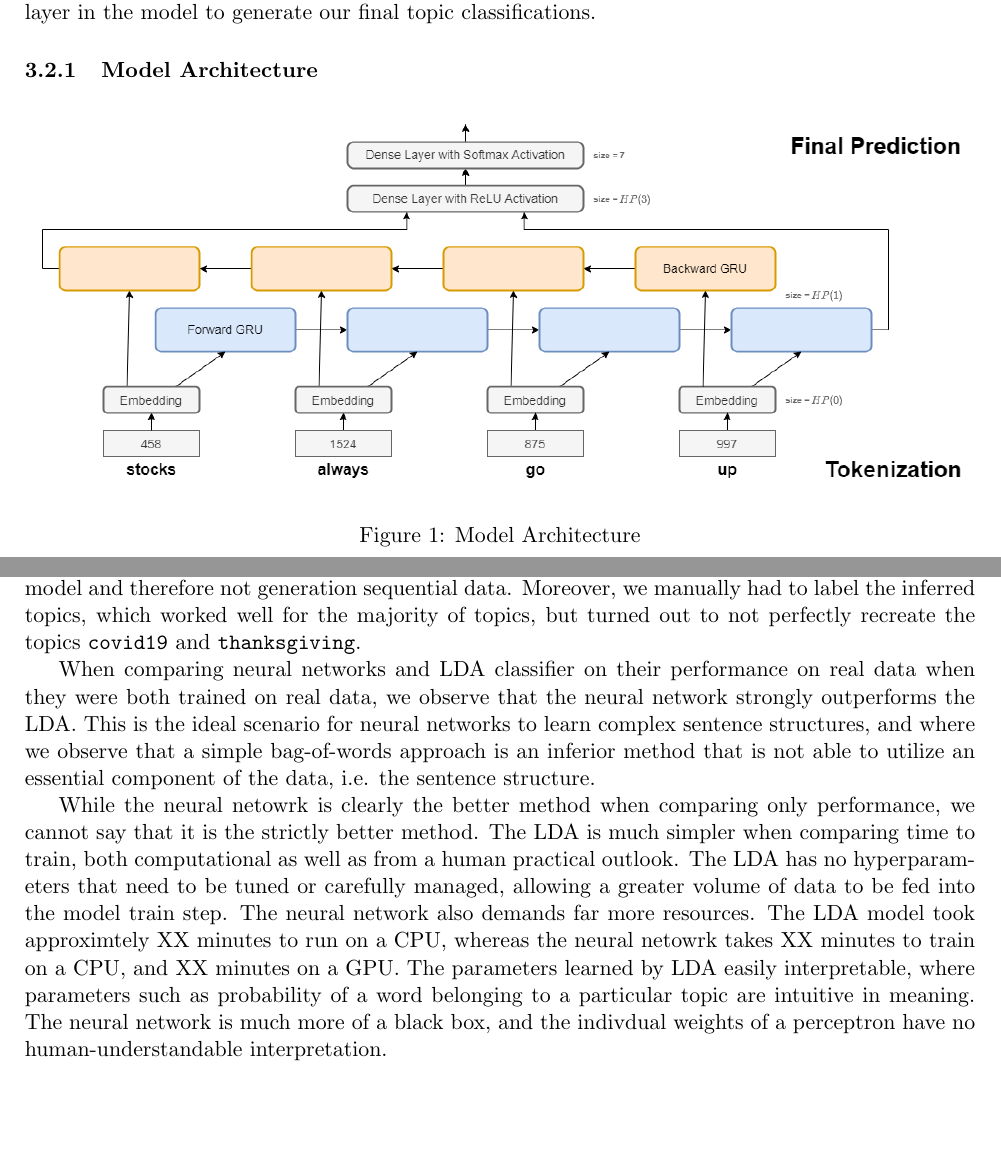
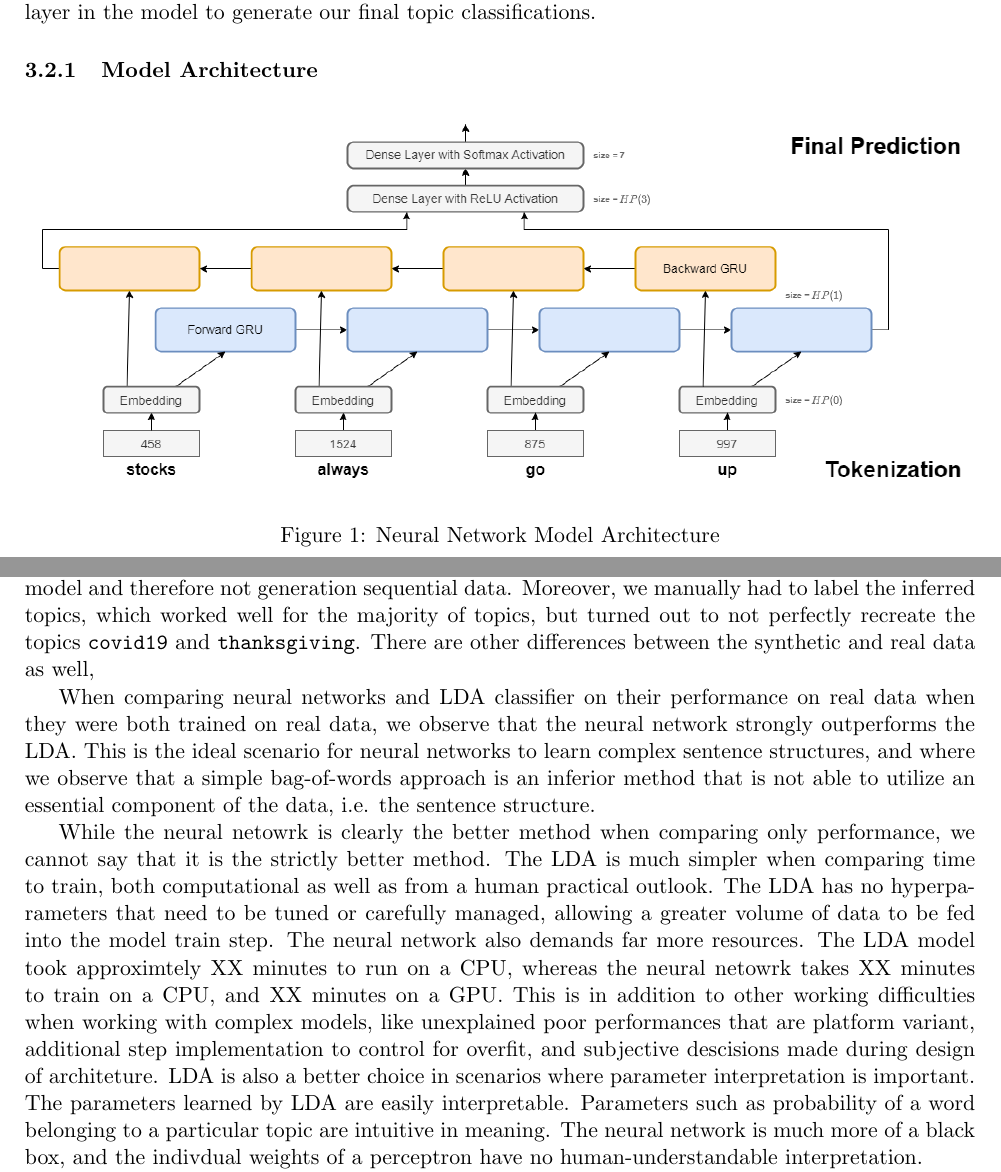
Before and after one commit to dai-anna/Duke-NLP-FinalProject, a LaTeX document (report/report.tex): two parts of pages 2 and 7 of 9, joined at a grey line, cut so that both start at the same text, the shorter picture padded with empty space. Compiled offline with pdfLaTeX.

Commit message:
tiny change

```diff
--- a/report/report.tex
+++ b/report/report.tex
@@ -47,7 +47,7 @@ We develop a neural network model as a discriminative model in order to classify
 \subsubsection{Model Architecture}
 \begin{figure}[h!]
   \includegraphics[width=\textwidth,height=\textheight,keepaspectratio]{architecture.drawio.png}
-    \caption{Model Architecture}
+    \caption{Neural Network Model Architecture}
 \end{figure}
 
 
@@ -183,11 +183,11 @@ To verify that the neural network model has learned meaningful word embeddings,
 
 \section{Discussion}
 
-Our results indicate that model performance is determined by a combination of the expressiveness of the model and the type of data the model is trained on. As expected, the models trained on synthetic data perform better on synthetic data while performing poorly on real data. And similarly, the models trained on real data perform poorly on synthetic data, most likely due to loss in sentence structure in the syntheitc data. When comparing the LDA and the neural network models trained on synthetic data, we observe that both these models perform equally and extremely well on the holdout dataset. This was expected as the LDA classifier should be able to easily learn generated by a LDA model, while the neural network has strong expressive power to be imitate and learn similar parameters as the LDA classifier. These two models exhibit poor performance on real data, and their performances are similar, although they do show differing performances across topics. This was also to be expected as the neural network did have the oppurtunity to learn more complex patterns in the data due to the simple bag of words output of the LDA generator. To truly differeniate the LDA and the Neural Network, we exclusively compare their performances when trained and tested on real data. Here, we note that the two neural networks, one trained on synthetic followed by real data and the one trained only on real data exhibit similar performance on holdout test data from realdata, as well as on holdout test data from synthetic data. This is because continuing training on real data makes the model un-learn relationships in the artificial data set. This phenomenon is known as \emph{Catastrophic Forgetting} and is an ongoing area of research (e.g. \cite{kaushik2021understanding}). We have to add that for our example, the results indicate that the artificially generated data set and real data set seem to be slightly dissimilar. This can be partly explained by the LDA being a bag-of-words model and therefore not generation sequential data. Moreover, we manually had to label the inferred topics, which worked well for the majority of topics, but turned out to not perfectly recreate the topics \texttt{covid19} and \texttt{thanksgiving}.
+Our results indicate that model performance is determined by a combination of the expressiveness of the model and the type of data the model is trained on. As expected, the models trained on synthetic data perform better on synthetic data while performing poorly on real data. And similarly, the models trained on real data perform poorly on synthetic data, most likely due to loss in sentence structure in the syntheitc data. When comparing the LDA and the neural network models trained on synthetic data, we observe that both these models perform equally and extremely well on the holdout dataset. This was expected as the LDA classifier should be able to easily learn generated by a LDA model, while the neural network has strong expressive power to be imitate and learn similar parameters as the LDA classifier. These two models exhibit poor performance on real data, and their performances are similar, although they do show differing performances across topics. This was also to be expected as the neural network did have the oppurtunity to learn more complex patterns in the data due to the simple bag of words output of the LDA generator. To truly differeniate the LDA and the Neural Network, we exclusively compare their performances when trained and tested on real data. Here, we note that the two neural networks, one trained on synthetic followed by real data and the one trained only on real data exhibit similar performance on holdout test data from realdata, as well as on holdout test data from synthetic data. This is because continuing training on real data makes the model un-learn relationships in the artificial data set. This phenomenon is known as \emph{Catastrophic Forgetting} and is an ongoing area of research (e.g. \cite{kaushik2021understanding}). We have to add that for our example, the results indicate that the artificially generated data set and real data set seem to be slightly dissimilar. This can be partly explained by the LDA being a bag-of-words model and therefore not generation sequential data. Moreover, we manually had to label the inferred topics, which worked well for the majority of topics, but turned out to not perfectly recreate the topics \texttt{covid19} and \texttt{thanksgiving}. There are other differences between the synthetic and real data as well,
 
 When comparing neural networks and LDA classifier on their performance on real data when they were both trained on real data, we observe that the neural network strongly outperforms the LDA. This is the ideal scenario for neural networks to learn complex sentence structures, and where we observe that a simple bag-of-words approach is an inferior method that is not able to utilize an essential component of the data, i.e. the sentence structure.
 
-While the neural netowrk is clearly the better method when comparing only performance, we cannot say that it is the strictly better method. The LDA is much simpler when comparing time to train, both computational as well as from a human practical outlook. The LDA has no hyperparameters that need to be tuned or carefully managed, allowing a greater volume of data to be fed into the model train step. The neural network also demands far more resources. The LDA model took approximtely XX minutes to run on a CPU, whereas the neural netowrk takes XX minutes to train on a CPU, and XX minutes on a GPU. The parameters learned by LDA easily interpretable, where parameters such as probability of a word belonging to a particular topic are intuitive in meaning. The neural network is much more of a black box, and the indivdual weights of a perceptron have no human-understandable interpretation.
+While the neural netowrk is clearly the better method when comparing only performance, we cannot say that it is the strictly better method. The LDA is much simpler when comparing time to train, both computational as well as from a human practical outlook. The LDA has no hyperparameters that need to be tuned or carefully managed, allowing a greater volume of data to be fed into the model train step. The neural network also demands far more resources. The LDA model took approximtely XX minutes to run on a CPU, whereas the neural netowrk takes XX minutes to train on a CPU, and XX minutes on a GPU. This is in addition to other working difficulties when working with complex models, like unexplained poor performances that are platform variant, additional step implementation to control for overfit, and subjective descisions made during design of architeture. LDA is also a better choice in scenarios where parameter interpretation is important. The parameters learned by LDA are easily interpretable. Parameters such as probability of a word belonging to a particular topic are intuitive in meaning. The neural network is much more of a black box, and the indivdual weights of a perceptron have no human-understandable interpretation.
 
 - AD: maybe mention somewhere that because of the limitations with the LDA generation, (where synth data does not necessarily infer the same topics) our synthetic data is quite different, therefore for each model, performance on synth data seems to be inverted correlated with performance on real data?
 - F1 and holiday seem to be different between synth data and real data (good acc on real data but bad on synth data)
```
